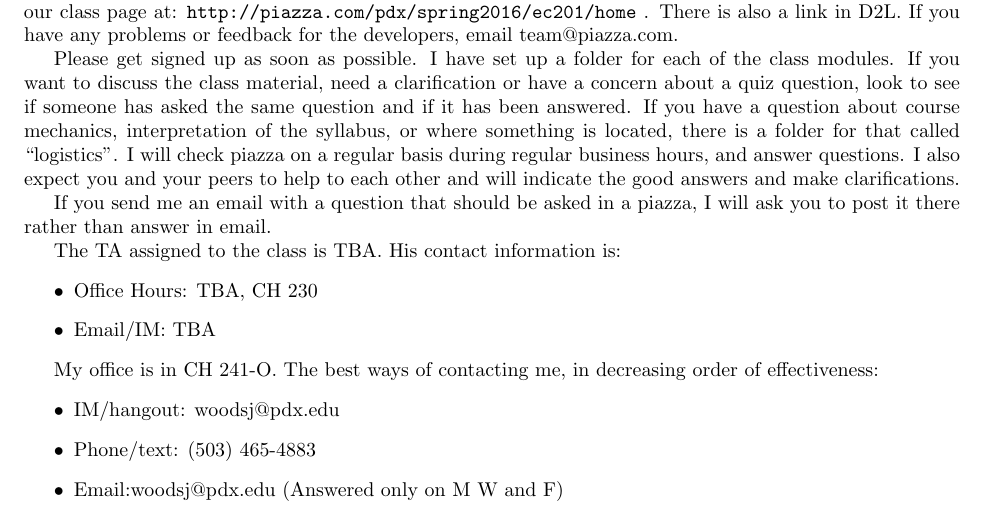
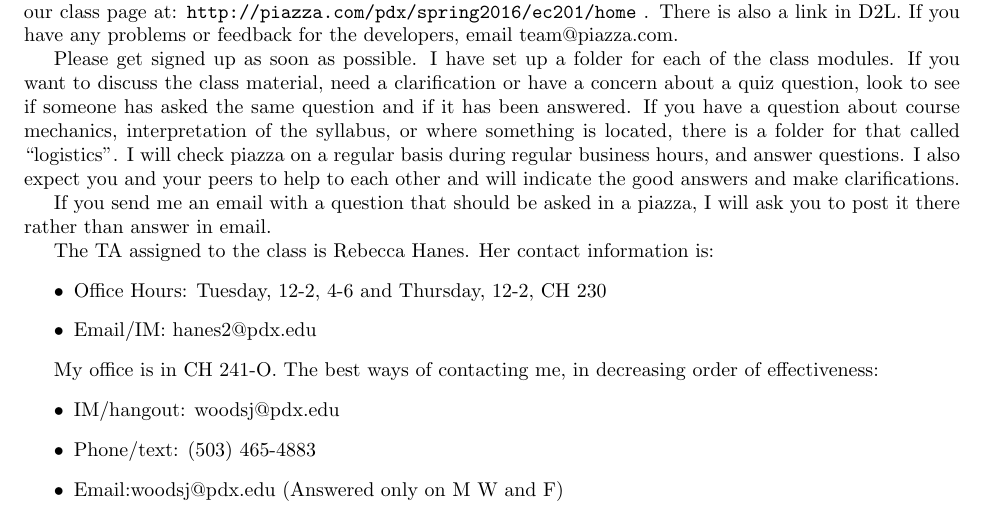
Before and after one commit to woodsjam/Course-Intro-Microeconomics, a LaTeX document (EC201SyllabusSpring16.tex): part of page 1 of 4, cut so that both start at the same text. Compiled offline with pdfLaTeX.

Commit message:
Added TA information

```diff
--- a/EC201SyllabusSpring16.tex
+++ b/EC201SyllabusSpring16.tex
@@ -48,12 +48,12 @@ that called ``logistics''. I will check piazza on a regular basis during regular
 If you send me an email with a question that should be asked in a piazza, I
 will ask you to post it there rather than answer in email.
 
-The TA assigned to the class is TBA.
- His contact information is:
+The TA assigned to the class is Rebecca Hanes.
+ Her contact information is:
  \begin{itemize}
- \item Office Hours: TBA, CH 230
+ \item Office Hours: Tuesday, 12-2, 4-6 and Thursday, 12-2, CH 230
 
- \item Email/IM: TBA
+ \item Email/IM: hanes2@pdx.edu
 
  \end{itemize}
 
```
Also changed, not shown: EC201SyllabusSpring16.pdf.
